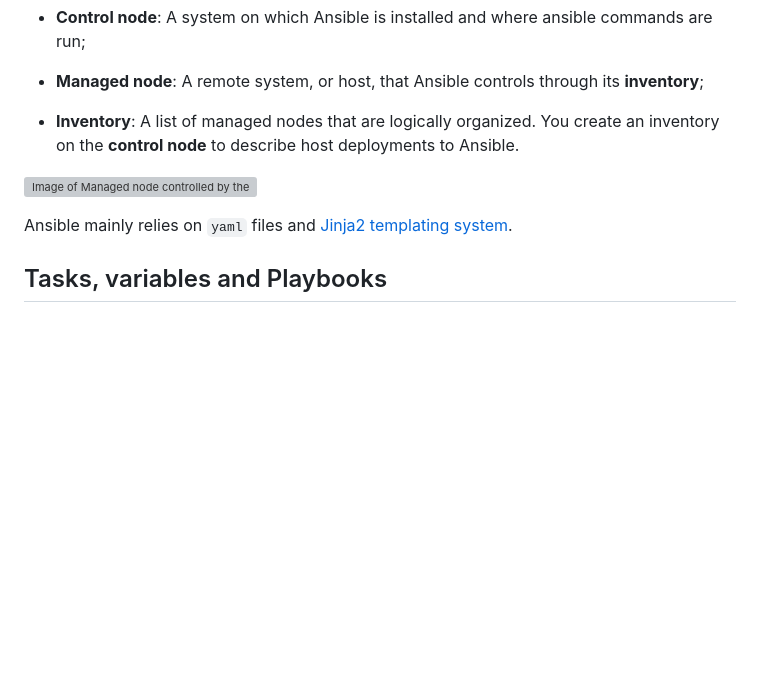
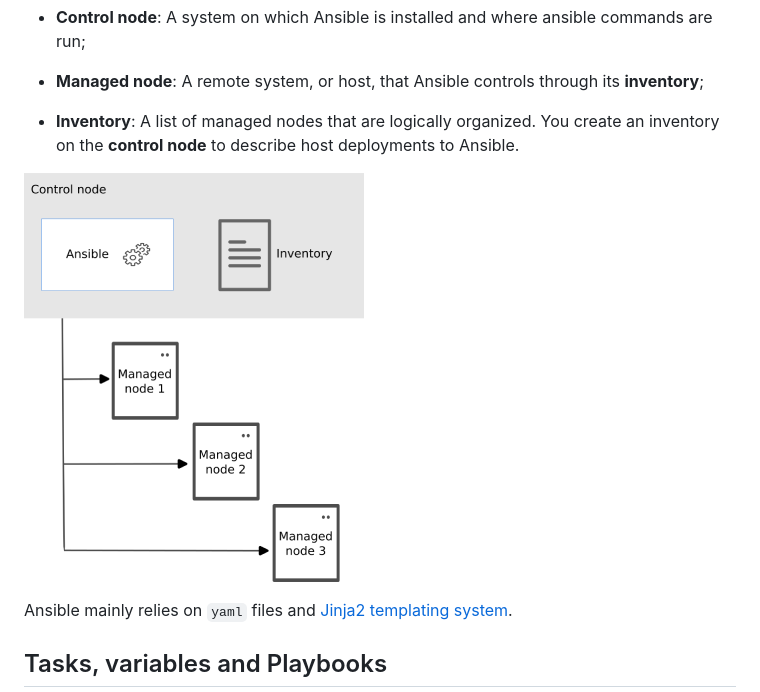
Before and after one commit to CarloDePieri/farm-demo, a Markdown page: README.md, the part around the change. Rendered like a GitHub page; pictures changed too: docs/images/ansible_basic.png (added); blank space fills up the shorter version; grey boxes are pictures that could not be loaded.

```diff
--- a/README.md
+++ b/README.md
@@ -25,7 +25,7 @@ commands are run;
 - **Inventory**: A list of managed nodes that are logically organized. You create
 an inventory on the **control node** to describe host deployments to Ansible.
 
-![Image of Managed node controlled by the Control node](https://docs.ansible.com/ansible/latest/_images/ansible_basic.svg)
+![Image of Managed node controlled by the Control node](docs/images/ansible_basic.png)
 
 Ansible mainly relies on `yaml` files and [Jinja2 templating system](https://jinja.palletsprojects.com/en/3.1.x/templates/#template-designer-documentation).
 
```
Also changed, not shown: projects/vdens/README.md (+48 -5 lines), 1 other file.
